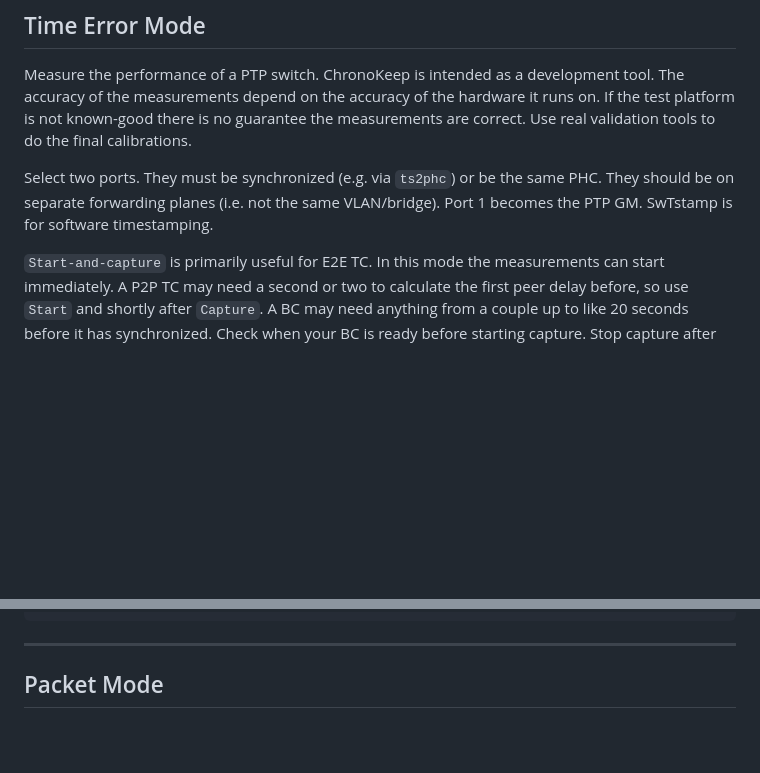
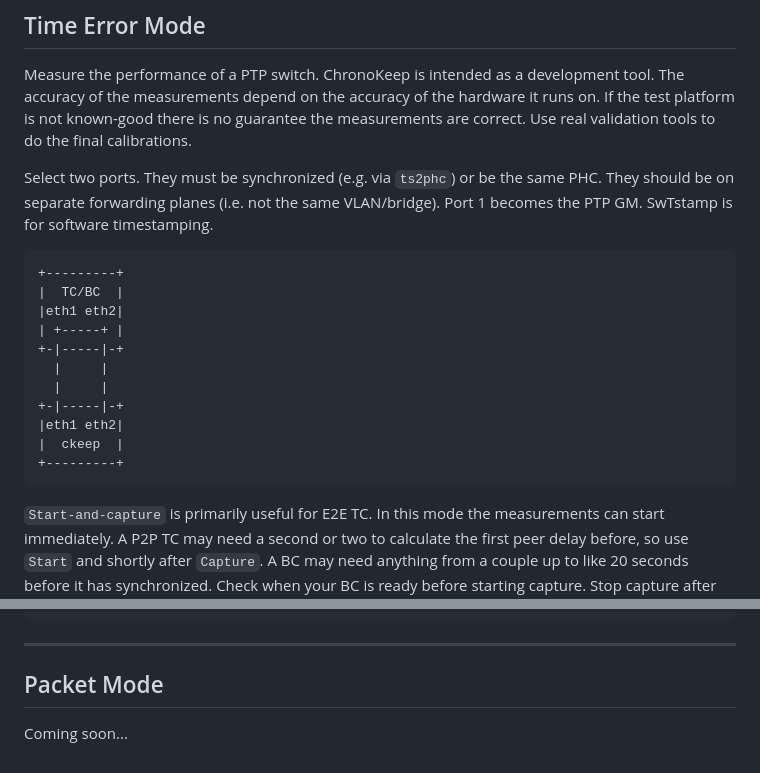
Before and after one commit to cappe987/chronokeep, a Markdown page: doc/help.md, 2 parts joined by grey strips. Rendered like a GitHub page; blank space fills up the shorter version.

Commit message:
doc: Add diagram

````diff
--- a/doc/help.md
+++ b/doc/help.md
@@ -11,6 +11,20 @@ Select two ports. They must be synchronized (e.g. via
 `ts2phc`) or be the same PHC. They should be on separate
 forwarding planes (i.e. not the same VLAN/bridge). Port 1 becomes the PTP
 GM. SwTstamp is for software timestamping.
+
+```
++---------+
+|  TC/BC  |
+|eth1 eth2|
+| +-----+ |
++-|-----|-+
+  |     |
+  |     |
++-|-----|-+
+|eth1 eth2|
+|  ckeep  |
++---------+
+```
 
 `Start-and-capture` is primarily useful for E2E TC. In this mode
 the measurements can start immediately. A P2P TC may need a second or two to
@@ -119,3 +133,5 @@ t4_lat = t4 - t1
 ---
 
 ## Packet Mode
+
+Coming soon...
````
